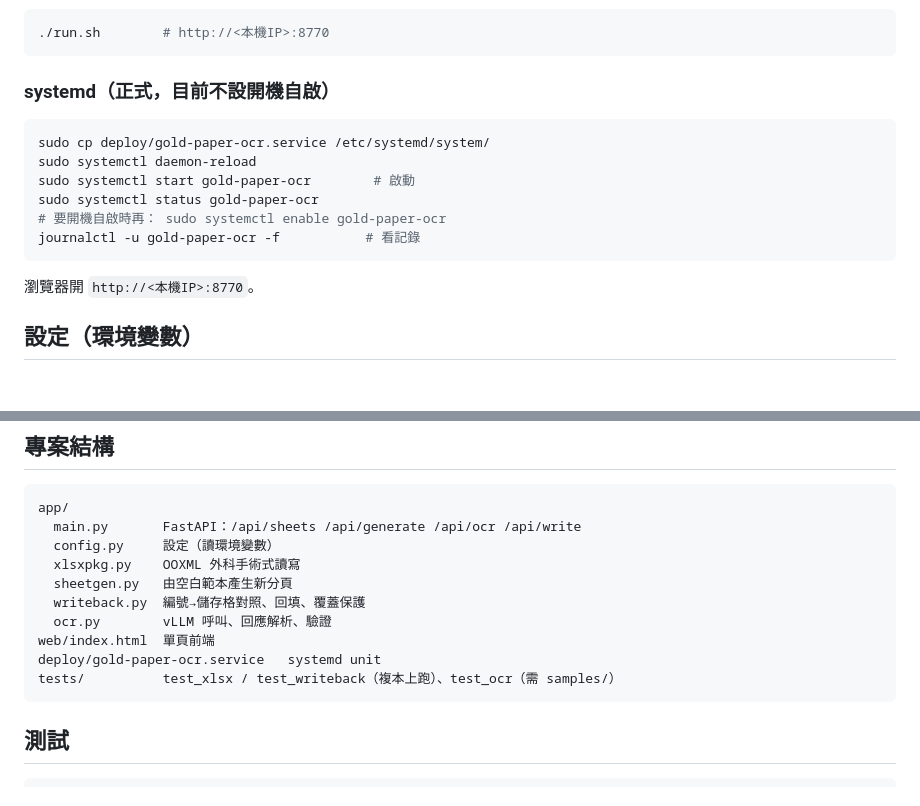
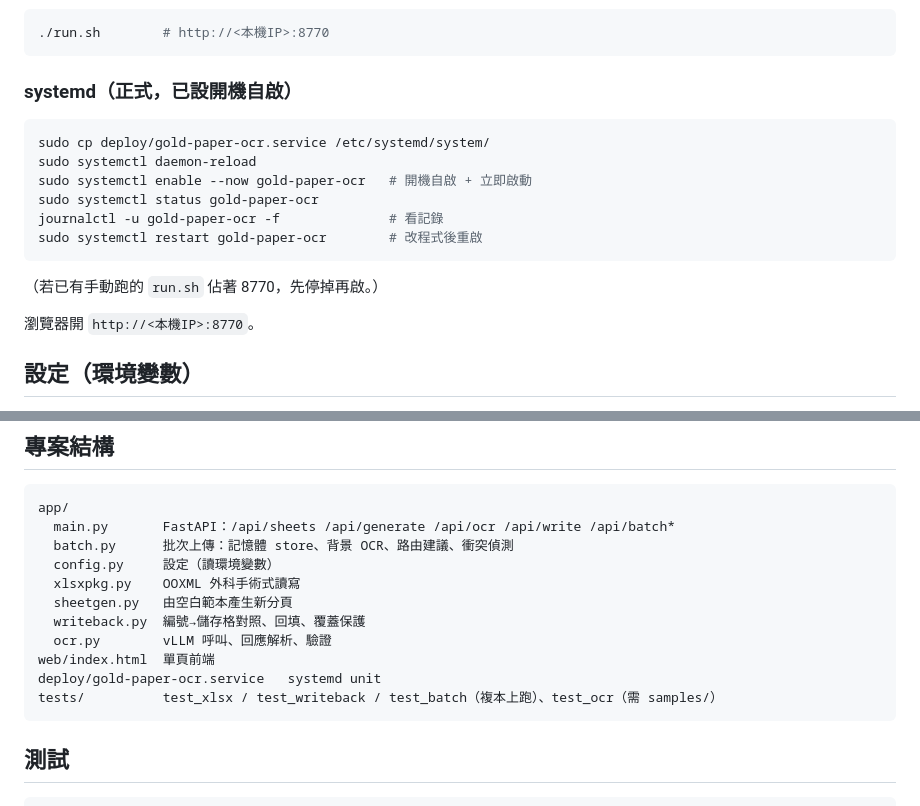
Before and after one commit to bonds520/OCR-INPUT, a Markdown page: README.md, 2 parts joined by grey strips. Rendered like a GitHub page; blank space fills up the shorter version.

````diff
--- a/README.md
+++ b/README.md
@@ -24,15 +24,16 @@ cd /opt/ai/OCR-INPUT/gold-paper-ocr
 ./run.sh        # http://<本機IP>:8770
 ```
 
-### systemd（正式，目前不設開機自啟）
+### systemd（正式，已設開機自啟）
 ```bash
 sudo cp deploy/gold-paper-ocr.service /etc/systemd/system/
 sudo systemctl daemon-reload
-sudo systemctl start gold-paper-ocr        # 啟動
+sudo systemctl enable --now gold-paper-ocr   # 開機自啟 + 立即啟動
 sudo systemctl status gold-paper-ocr
-# 要開機自啟時再： sudo systemctl enable gold-paper-ocr
-journalctl -u gold-paper-ocr -f           # 看記錄
+journalctl -u gold-paper-ocr -f              # 看記錄
+sudo systemctl restart gold-paper-ocr        # 改程式後重啟
 ```
+（若已有手動跑的 `run.sh` 佔著 8770，先停掉再啟。）
 
 瀏覽器開 `http://<本機IP>:8770`。
 
@@ -62,7 +63,8 @@ systemd 版本改 `deploy/gold-paper-ocr.service` 裡的 `Environment=`。
 
 ```
 app/
-  main.py       FastAPI：/api/sheets /api/generate /api/ocr /api/write
+  main.py       FastAPI：/api/sheets /api/generate /api/ocr /api/write /api/batch*
+  batch.py      批次上傳：記憶體 store、背景 OCR、路由建議、衝突偵測
   config.py     設定（讀環境變數）
   xlsxpkg.py    OOXML 外科手術式讀寫
   sheetgen.py   由空白範本產生新分頁
@@ -70,7 +72,7 @@ app/
   ocr.py        vLLM 呼叫、回應解析、驗證
 web/index.html  單頁前端
 deploy/gold-paper-ocr.service   systemd unit
-tests/          test_xlsx / test_writeback（複本上跑）、test_ocr（需 samples/）
+tests/          test_xlsx / test_writeback / test_batch（複本上跑）、test_ocr（需 samples/）
 ```
 
 ## 測試
````
Also changed, not shown: docs/設定與決策紀錄.md (+7 -5 lines).
